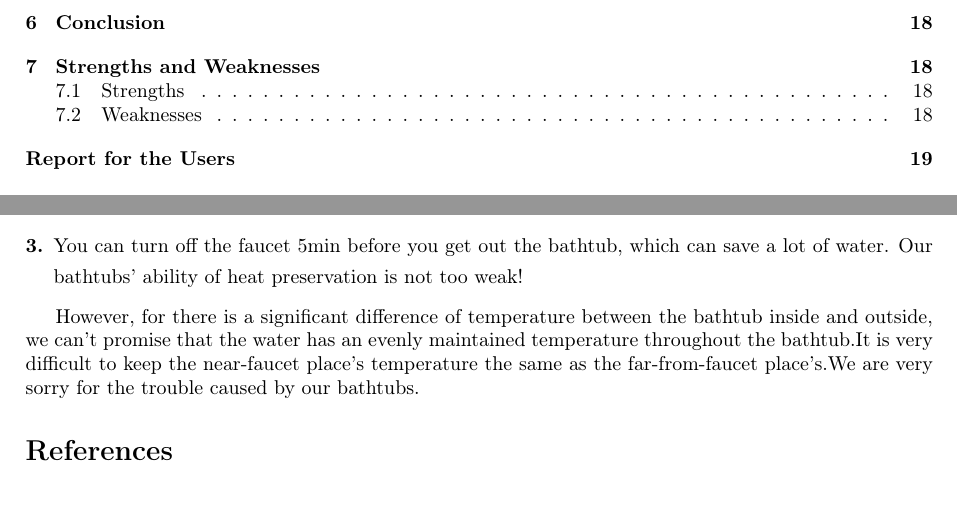
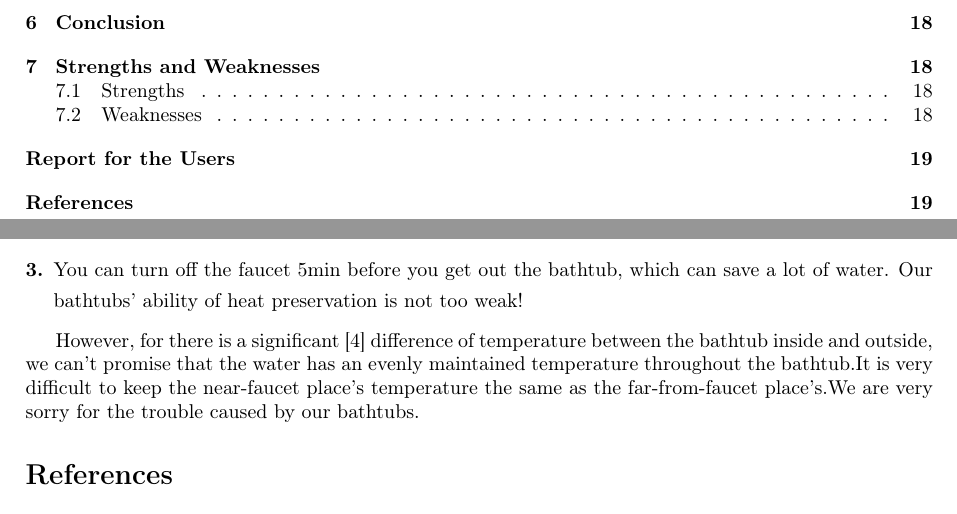
Before and after one commit to hznu-maguochun/HZNUMCM, a LaTeX document (paper.tex): two parts of pages 2 and 21 of 21, joined at a grey line, cut so that both start at the same text. Compiled offline with pdfLaTeX.

Commit message:
修改了参考 文献引用目录
修改了参考 文献引用目录

```diff
--- a/paper.tex
+++ b/paper.tex
@@ -821,12 +821,12 @@ For this kind of bathtub, we have some suggestions for you:
     water. Our bathtubs' ability of heat preservation is not too weak!
 \end{enumerate}
 
-However, for there is a significant difference of temperature between the bathtub inside and
+However, for there is a significant\cite{2009_muroya_MR2481600} difference of temperature between the bathtub inside and
 outside, we can't promise that the water has an evenly maintained temperature throughout the
 bathtub.It is very difficult to keep the near-faucet place's temperature the same as the
 far-from-faucet place's.We are very sorry for the trouble caused by our bathtubs.
 }
-
+\addcontentsline{toc}{section}{References}
 \bibliographystyle{unsrt}%{brief}%{alpha}%{unsrt}
 \bibliography{paper}
 \end{document}
```
Also changed, not shown: paper.pdf, 2 other files.
